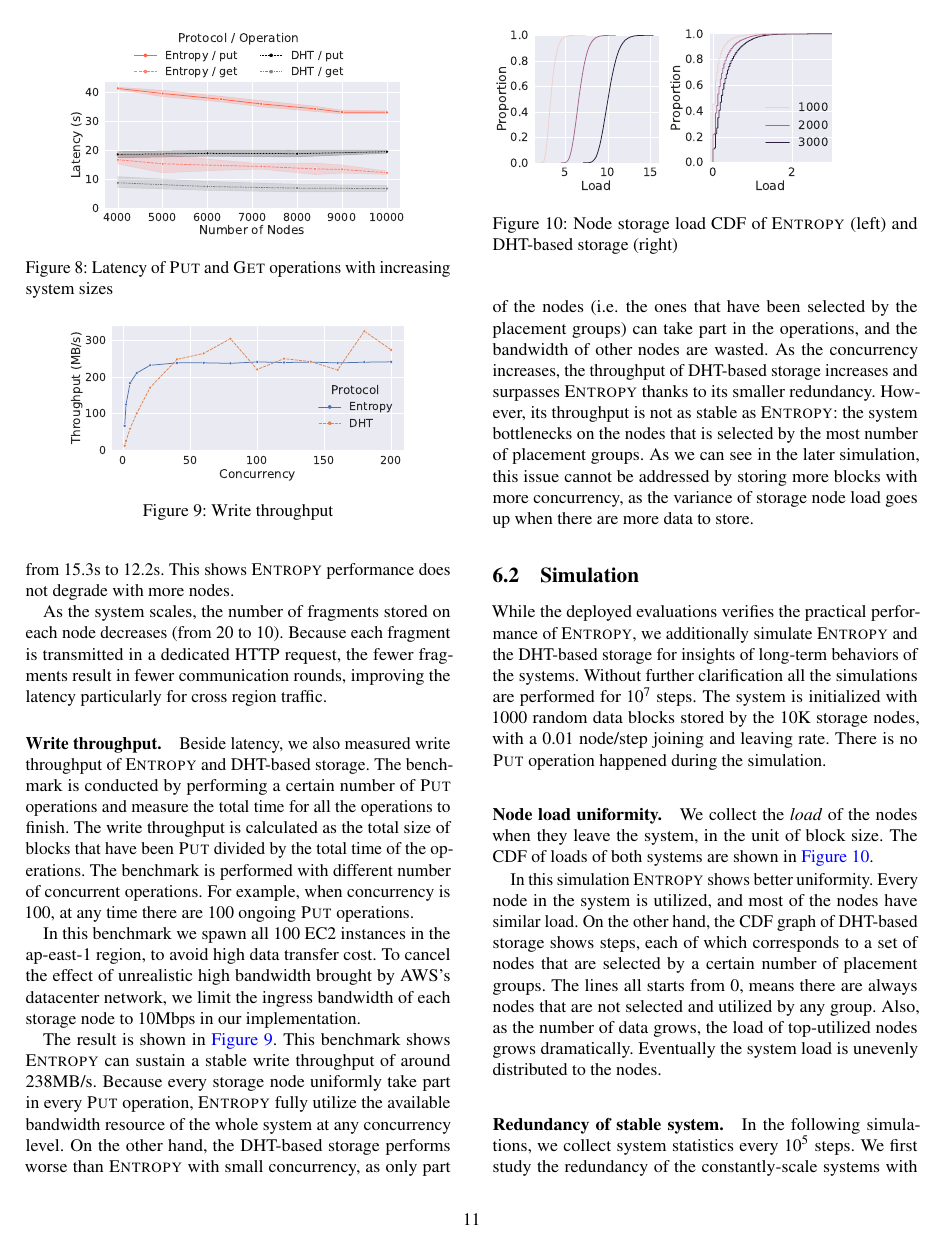
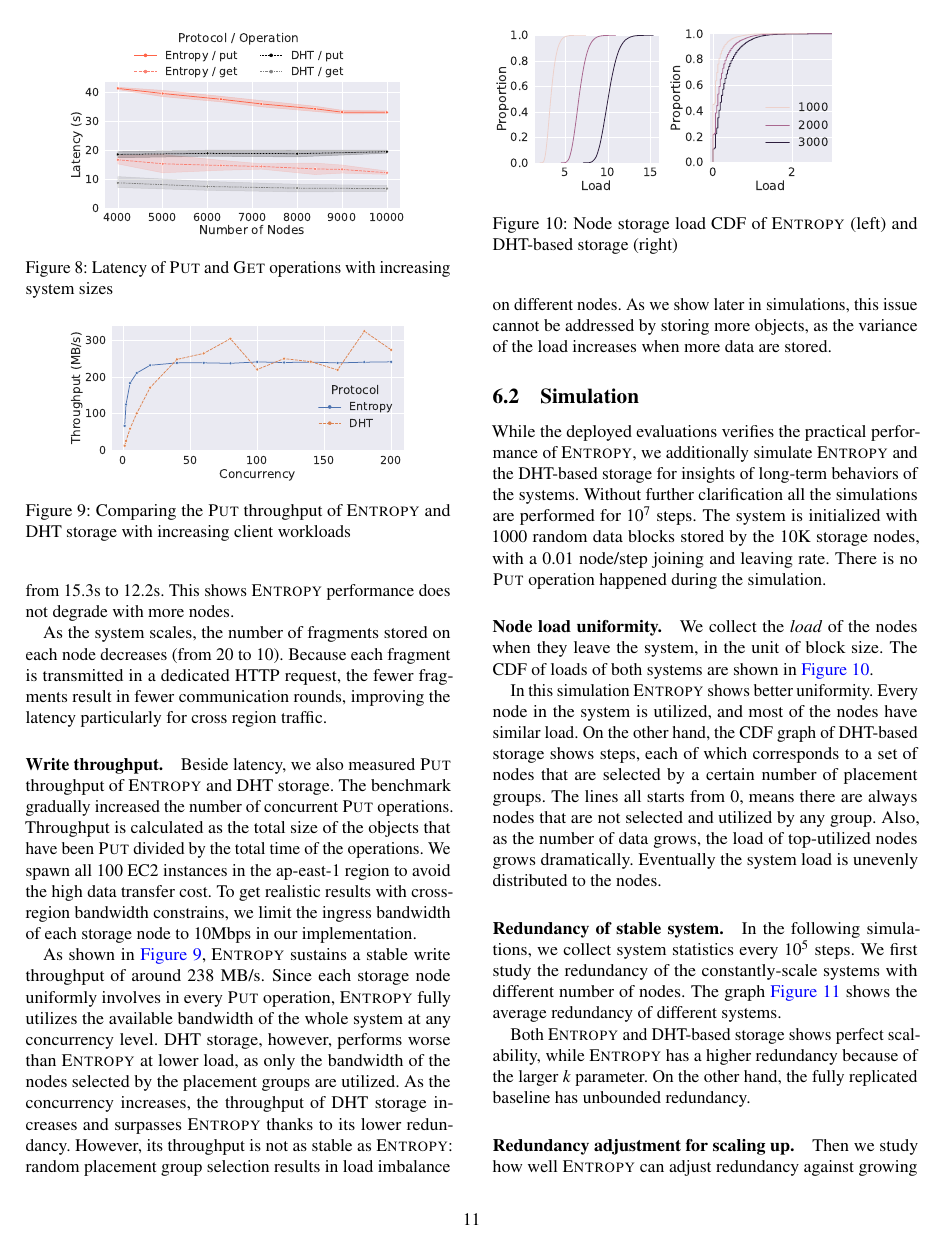
Before and after one commit to sgdxbc/dddht-paper, a LaTeX document (paper.tex, which reads sections/eval.tex): page 11 of 18. Compiled offline with pdfLaTeX; a LaTeX package or settings file that is missing is left out.

Commit message:
eval: throughput

```diff
--- a/sections/eval.tex
+++ b/sections/eval.tex
@@ -87,29 +87,25 @@ As the system scales, the number of fragments stored on each node decreases (fro
 Because each fragment is transmitted in a dedicated HTTP request, the fewer fragments result in fewer communication rounds, improving the latency particularly for cross region traffic.
 
 \paragraph{Write throughput.}
-Beside latency, we also measured write throughput of \sys and DHT-based storage.
-The benchmark is conducted by performing a certain number of \fn{Put} operations and measure the total time for all the operations to finish.
-The write throughput is calculated as the total size of blocks that have been \fn{Put} divided by the total time of the operations.
-The benchmark is performed with different number of concurrent operations.
-For example, when concurrency is 100, at any time there are 100 ongoing \fn{Put} operations.
-
-In this benchmark we spawn all 100 EC2 instances in the ap-east-1 region, to avoid high data transfer cost.
-To cancel the effect of unrealistic high bandwidth brought by AWS's datacenter network, we limit the ingress bandwidth of each storage node to 10Mbps in our implementation.
+Beside latency, we also measured \fn{Put} throughput of \sys and DHT storage.
+The benchmark gradually increased the number of concurrent \fn{Put} operations.
+Throughput is calculated as the total size of the objects that have been \fn{Put} divided by the total time of the operations.
+We spawn all 100 EC2 instances in the ap-east-1 region to avoid the high data transfer cost.
+To get realistic results with cross-region bandwidth constrains, we limit the ingress bandwidth of each storage node to 10Mbps in our implementation.
 
 \begin{figure}
     \centering
     \includegraphics[width=0.8\columnwidth]{graphs/d_tput}
-    \caption{Write throughput}
+    \caption{Comparing the \fn{Put} throughput of \sys and DHT storage with increasing client workloads}
     \label{fig:deploy-tput}
 \end{figure}
 
-The result is shown in \autoref{fig:deploy-tput}.
-This benchmark shows \sys can sustain a stable write throughput of around 238MB/s.
-Because every storage node uniformly take part in every \fn{Put} operation, \sys fully utilize the available bandwidth resource of the whole system at any concurrency level.
-On the other hand, the DHT-based storage performs worse than \sys with small concurrency, as only part of the nodes (\ie the ones that have been selected by the placement groups) can take part in the operations, and the bandwidth of other nodes are wasted.
-As the concurrency increases, the throughput of DHT-based storage increases and surpasses \sys thanks to its smaller redundancy.
-However, its throughput is not as stable as \sys: the system bottlenecks on the nodes that is selected by the most number of placement groups.
-As we can see in the later simulation, this issue cannot be addressed by storing more blocks with more concurrency, as the variance of storage node load goes up when there are more data to store.
+As shown in \autoref{fig:deploy-tput}, \sys sustains a stable write throughput of around 238~MB/s.
+Since each storage node uniformly involves in every \fn{Put} operation, \sys fully utilizes the available bandwidth of the whole system at any concurrency level.
+DHT storage, however, performs worse than \sys at lower load, as only the bandwidth of the nodes selected by the placement groups are utilized.
+As the concurrency increases, the throughput of DHT storage increases and surpasses \sys thanks to its lower redundancy.
+However, its throughput is not as stable as \sys: random placement group selection results in load imbalance on different nodes.
+As we show later in simulations, this issue cannot be addressed by storing more objects, as the variance of the load increases when more data are stored.
 
 \subsection{Simulation}
 
```
